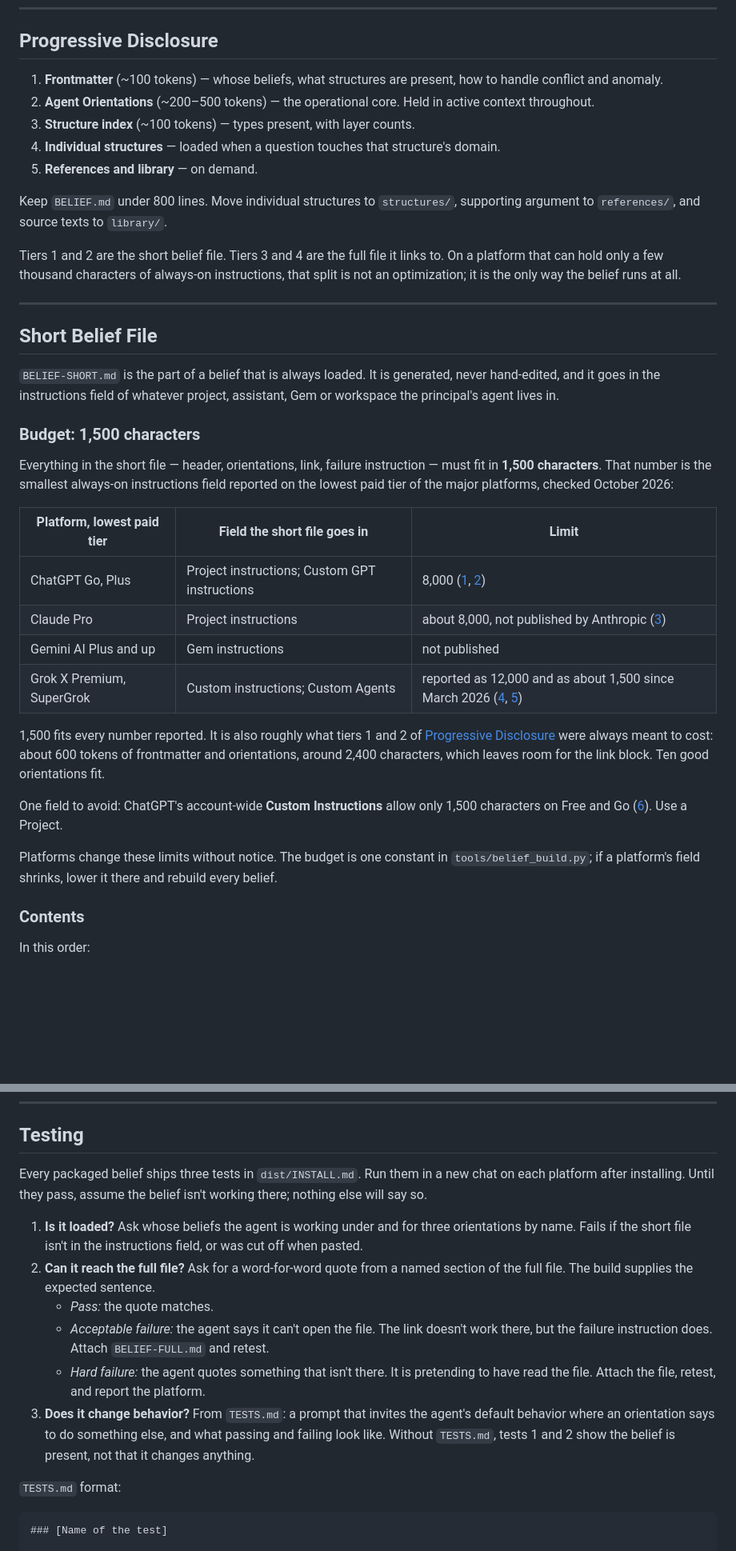
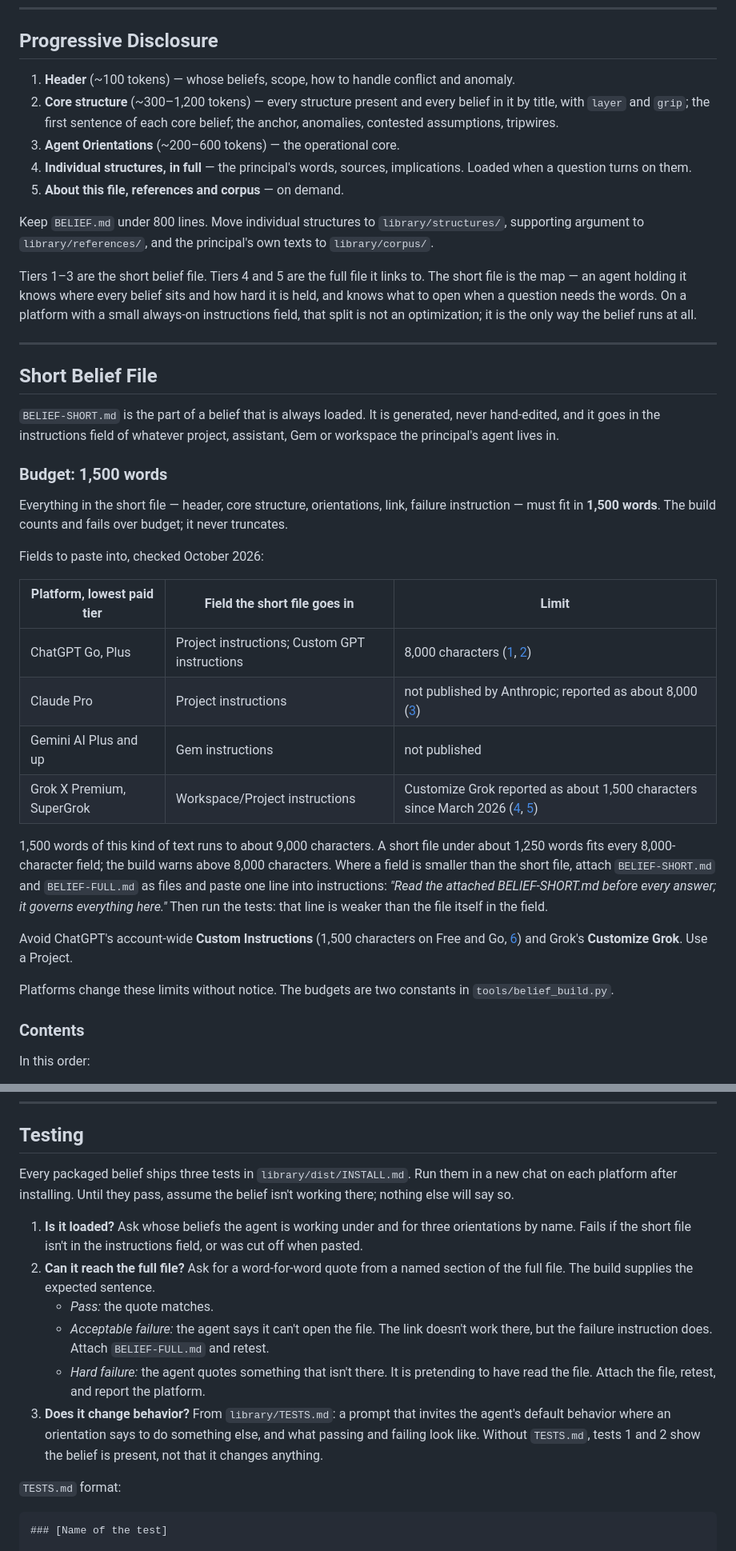
Before and after one commit to Belief-Protocol/Belief-Protocol, a Markdown page: README.md, 2 parts joined by grey strips. Shown at 80% size. Drawn GitHub-style; blank space fills up the shorter version.

```diff
--- a/README.md
+++ b/README.md
@@ -618,15 +632,15 @@ Orientations remain the highest-priority section for agent consumption. Each mus
 
 ## Progressive Disclosure
 
-1. **Frontmatter** (~100 tokens) — whose beliefs, what structures are present, how to handle conflict and anomaly.
-2. **Agent Orientations** (~200–500 tokens) — the operational core. Held in active context throughout.
-3. **Structure index** (~100 tokens) — types present, with layer counts.
-4. **Individual structures** — loaded when a question touches that structure's domain.
-5. **References and library** — on demand.
+1. **Header** (~100 tokens) — whose beliefs, scope, how to handle conflict and anomaly.
+2. **Core structure** (~300–1,200 tokens) — every structure present and every belief in it by title, with `layer` and `grip`; the first sentence of each core belief; the anchor, anomalies, contested assumptions, tripwires.
+3. **Agent Orientations** (~200–600 tokens) — the operational core.
+4. **Individual structures, in full** — the principal's words, sources, implications. Loaded when a question turns on them.
+5. **About this file, references and corpus** — on demand.
 
-Keep `BELIEF.md` under 800 lines. Move individual structures to `structures/`, supporting argument to `references/`, and source texts to `library/`.
+Keep `BELIEF.md` under 800 lines. Move individual structures to `library/structures/`, supporting argument to `library/references/`, and the principal's own texts to `library/corpus/`.
 
-Tiers 1 and 2 are the short belief file. Tiers 3 and 4 are the full file it links to. On a platform that can hold only a few thousand characters of always-on instructions, that split is not an optimization; it is the only way the belief runs at all.
+Tiers 1–3 are the short belief file. Tiers 4 and 5 are the full file it links to. The short file is the map — an agent holding it knows where every belief sits and how hard it is held, and knows what to open when a question needs the words. On a platform with a small always-on instructions field, that split is not an optimization; it is the only way the belief runs at all.
 
 ---
 
@@ -634,22 +648,24 @@ Tiers 1 and 2 are the short belief file. Tiers 3 and 4 are the full file it link
 
 `BELIEF-SHORT.md` is the part of a belief that is always loaded. It is generated, never hand-edited, and it goes in the instructions field of whatever project, assistant, Gem or workspace the principal's agent lives in.
 
-### Budget: 1,500 characters
+### Budget: 1,500 words
 
-Everything in the short file — header, orientations, link, failure instruction — must fit in **1,500 characters**. That number is the smallest always-on instructions field reported on the lowest paid tier of the major platforms, checked October 2026:
+Everything in the short file — header, core structure, orientations, link, failure instruction — must fit in **1,500 words**. The build counts and fails over budget; it never truncates.
+
+Fields to paste into, checked October 2026:
 
 | Platform, lowest paid tier | Field the short file goes in | Limit |
 |---|---|---|
-| ChatGPT Go, Plus | Project instructions; Custom GPT instructions | 8,000 ([1], [2]) |
-| Claude Pro | Project instructions | about 8,000, not published by Anthropic ([3]) |
+| ChatGPT Go, Plus | Project instructions; Custom GPT instructions | 8,000 characters ([1], [2]) |
+| Claude Pro | Project instructions | not published by Anthropic; reported as about 8,000 ([3]) |
 | Gemini AI Plus and up | Gem instructions | not published |
-| Grok X Premium, SuperGrok | Custom instructions; Custom Agents | reported as 12,000 and as about 1,500 since March 2026 ([4], [5]) |
+| Grok X Premium, SuperGrok | Workspace/Project instructions | Customize Grok reported as about 1,500 characters since March 2026 ([4], [5]) |
 
-1,500 fits every number reported. It is also roughly what tiers 1 and 2 of [Progressive Disclosure](#progressive-disclosure) were always meant to cost: about 600 tokens of frontmatter and orientations, around 2,400 characters, which leaves room for the link block. Ten good orientations fit.
+1,500 words of this kind of text runs to about 9,000 characters. A short file under about 1,250 words fits every 8,000-character field; the build warns above 8,000 characters. Where a field is smaller than the short file, attach `BELIEF-SHORT.md` and `BELIEF-FULL.md` as files and paste one line into instructions: *"Read the attached BELIEF-SHORT.md before every answer; it governs everything here."* Then run the tests: that line is weaker than the file itself in the field.
 
-One field to avoid: ChatGPT's account-wide **Custom Instructions** allow only 1,500 characters on Free and Go ([6]). Use a Project.
+Avoid ChatGPT's account-wide **Custom Instructions** (1,500 characters on Free and Go, [6]) and Grok's **Customize Grok**. Use a Project.
 
-Platforms change these limits without notice. The budget is one constant in `tools/belief_build.py`; if a platform's field shrinks, lower it there and rebuild every belief.
+Platforms change these limits without notice. The budgets are two constants in `tools/belief_build.py`.
 
 [1]: https://fast.io/resources/custom-gpt-token-limit/
 [2]: https://elephas.app/resources/chatgpt-projects-limits-files-size-and-how-many-projects
@@ -719,14 +752,14 @@ Installing the skill doesn't replace installing the belief. The belief should st
 
 ## Testing
 
-Every packaged belief ships three tests in `dist/INSTALL.md`. Run them in a new chat on each platform after installing. Until they pass, assume the belief isn't working there; nothing else will say so.
+Every packaged belief ships three tests in `library/dist/INSTALL.md`. Run them in a new chat on each platform after installing. Until they pass, assume the belief isn't working there; nothing else will say so.
 
 1. **Is it loaded?** Ask whose beliefs the agent is working under and for three orientations by name. Fails if the short file isn't in the instructions field, or was cut off when pasted.
 2. **Can it reach the full file?** Ask for a word-for-word quote from a named section of the full file. The build supplies the expected sentence.
    - *Pass:* the quote matches.
    - *Acceptable failure:* the agent says it can't open the file. The link doesn't work there, but the failure instruction does. Attach `BELIEF-FULL.md` and retest.
    - *Hard failure:* the agent quotes something that isn't there. It is pretending to have read the file. Attach the file, retest, and report the platform.
-3. **Does it change behavior?** From `TESTS.md`: a prompt that invites the agent's default behavior where an orientation says to do something else, and what passing and failing look like. Without `TESTS.md`, tests 1 and 2 show the belief is present, not that it changes anything.
+3. **Does it change behavior?** From `library/TESTS.md`: a prompt that invites the agent's default behavior where an orientation says to do something else, and what passing and failing look like. Without `TESTS.md`, tests 1 and 2 show the belief is present, not that it changes anything.
 
 `TESTS.md` format:
 
```
Also changed, not shown: other parts of README.md (+129 -95 lines).
